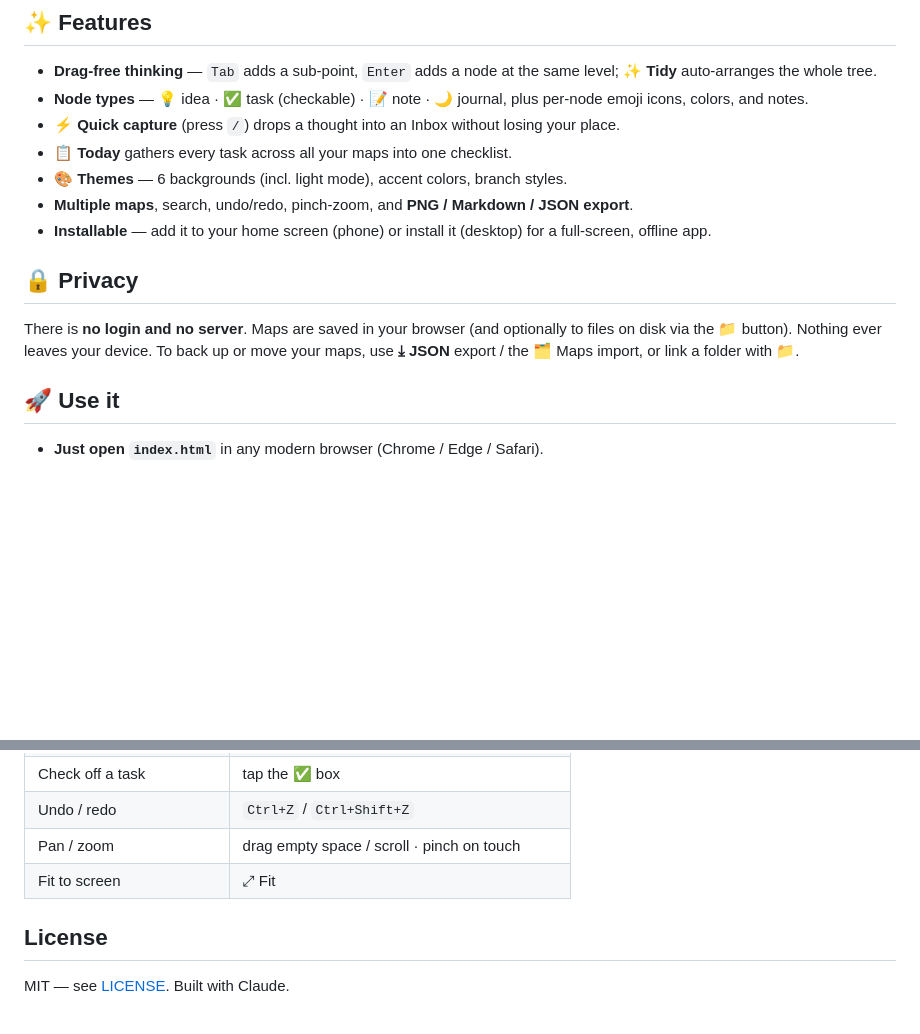
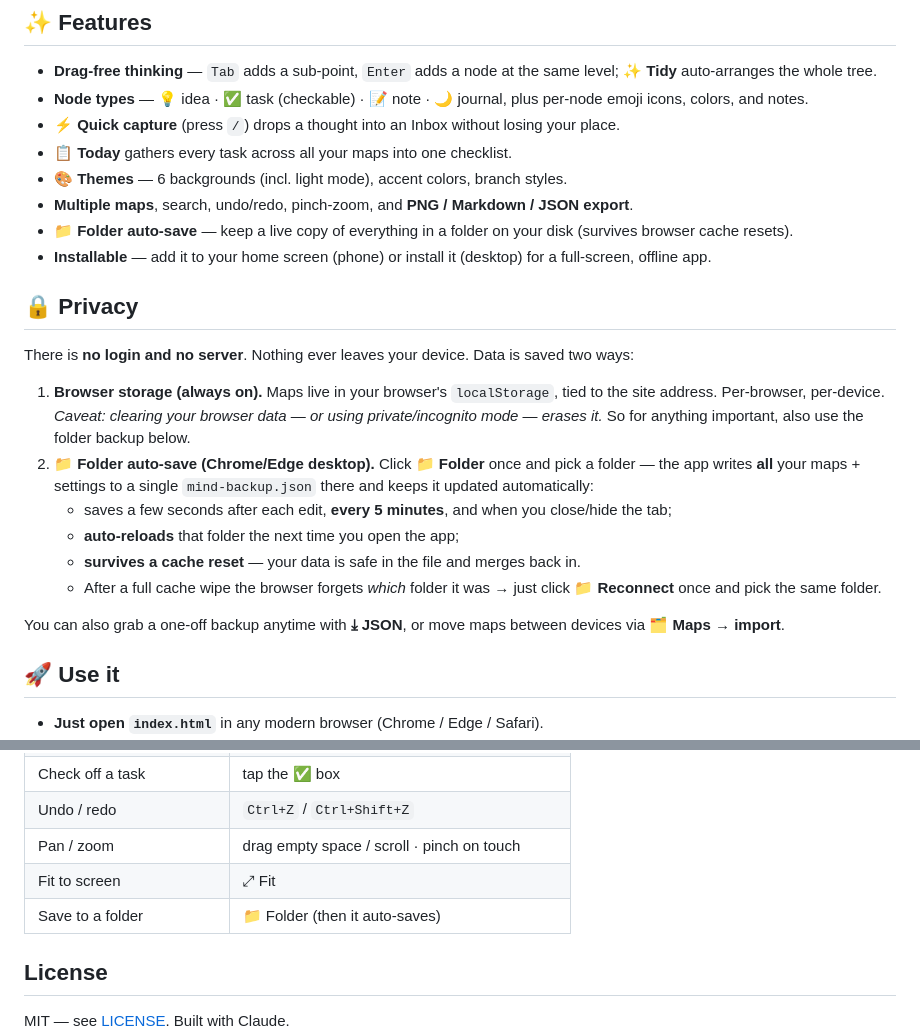
Before and after one commit to GreatestSelfhelp/Mind, a Markdown page: README.md, 2 parts joined by grey strips. GitHub-like rendering; blank space fills up the shorter version.

Commit message:
docs: document folder auto-save + storage model
Co-Authored-By: Claude Opus 4.8 <noreply@anthropic.com>

```diff
--- a/README.md
+++ b/README.md
@@ -11,10 +11,20 @@ A fast, beautiful, **offline** mind-map app in a single HTML file. No install, n
 - **📋 Today** gathers every task across all your maps into one checklist.
 - **🎨 Themes** — 6 backgrounds (incl. light mode), accent colors, branch styles.
 - **Multiple maps**, search, undo/redo, pinch-zoom, and **PNG / Markdown / JSON export**.
+- **📁 Folder auto-save** — keep a live copy of everything in a folder on your disk (survives browser cache resets).
 - **Installable** — add it to your home screen (phone) or install it (desktop) for a full-screen, offline app.
 
 ## 🔒 Privacy
-There is **no login and no server**. Maps are saved in your browser (and optionally to files on disk via the 📁 button). Nothing ever leaves your device. To back up or move your maps, use **⤓ JSON** export / the 🗂 Maps import, or link a folder with 📁.
+There is **no login and no server**. Nothing ever leaves your device. Data is saved two ways:
+
+1. **Browser storage (always on).** Maps live in your browser's `localStorage`, tied to the site address. Per-browser, per-device. *Caveat: clearing your browser data — or using private/incognito mode — erases it.* So for anything important, also use the folder backup below.
+2. **📁 Folder auto-save (Chrome/Edge desktop).** Click **📁 Folder** once and pick a folder — the app writes **all** your maps + settings to a single `mind-backup.json` there and keeps it updated automatically:
+   - saves a few seconds after each edit, **every 5 minutes**, and when you close/hide the tab;
+   - **auto-reloads** that folder the next time you open the app;
+   - **survives a cache reset** — your data is safe in the file and merges back in.
+   - After a full cache wipe the browser forgets *which* folder it was → just click **📁 Reconnect** once and pick the same folder.
+
+You can also grab a one-off backup anytime with **⤓ JSON**, or move maps between devices via **🗂 Maps → import**.
 
 ## 🚀 Use it
 - **Just open `index.html`** in any modern browser (Chrome / Edge / Safari).
@@ -48,6 +58,7 @@ It runs full-screen, **works offline**, and updates automatically when the hoste
 | Undo / redo | `Ctrl+Z` / `Ctrl+Shift+Z` |
 | Pan / zoom | drag empty space / scroll · pinch on touch |
 | Fit to screen | ⤢ Fit |
+| Save to a folder | 📁 Folder (then it auto-saves) |
 
 ## License
 MIT — see [LICENSE](LICENSE). Built with Claude.
```
